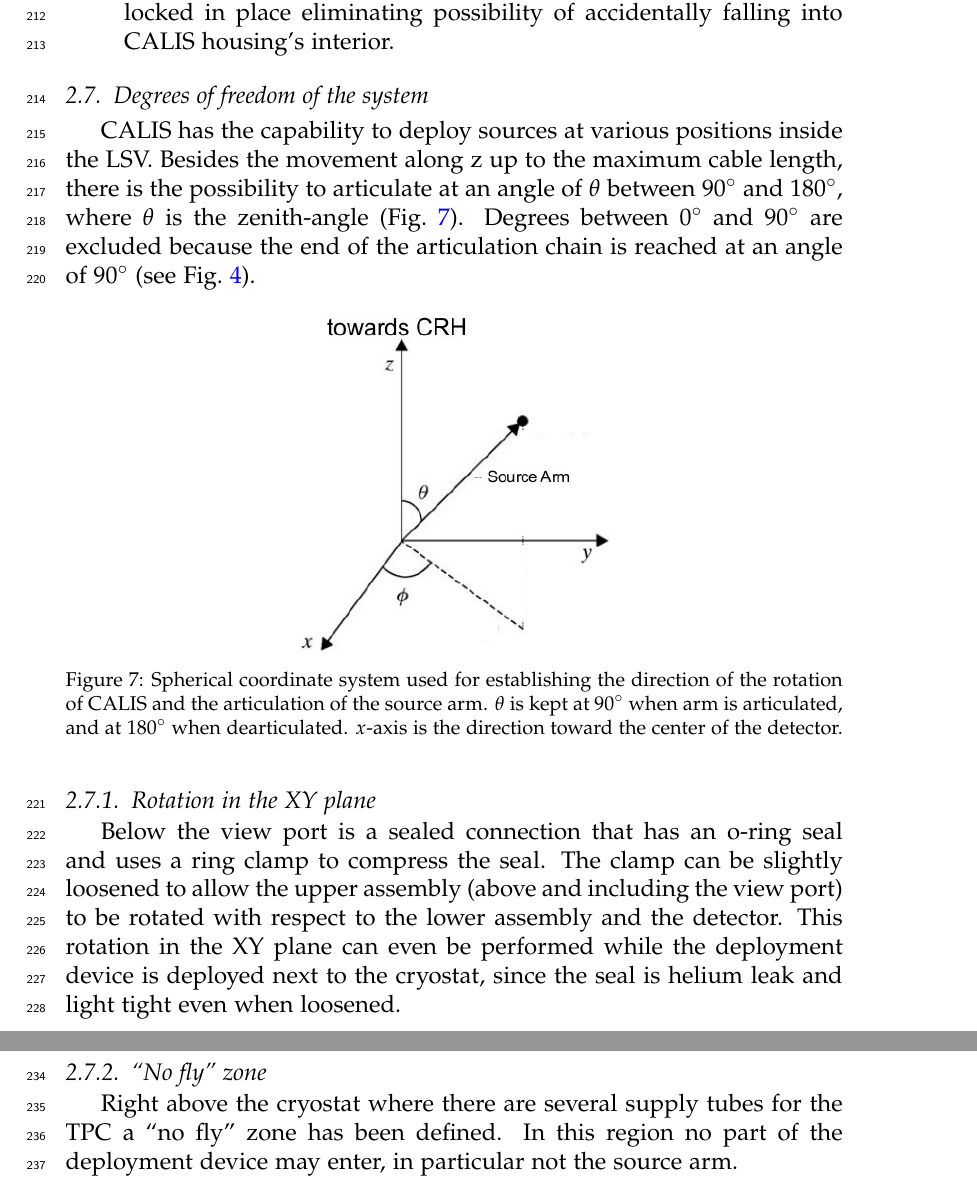
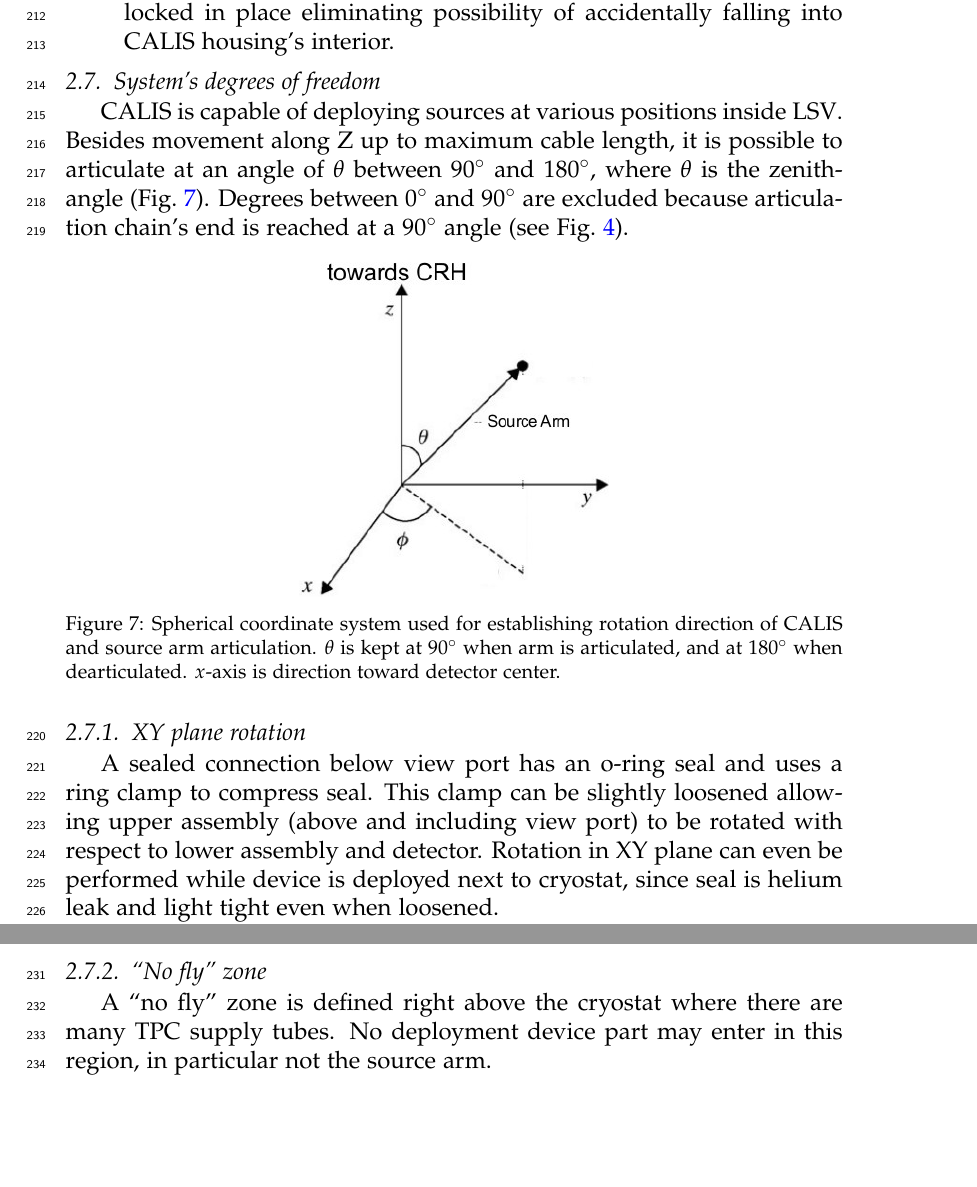
Before and after one commit to berndreinhold/DS_Hawaii, a LaTeX paper (CalibHardwarePaper/DS_CALIS_hardware.tex, which reads CalibHardwarePaper/degreesOfFreedom.tex): two parts of pages 14 and 15 of 23 before the commit and two parts of pages 14 and 16 of 23 after it, joined at a grey line, cut so that both start at the same text, the shorter picture padded with empty space. Compiled offline with pdfLaTeX.

Commit message:
Richard's changes

```diff
--- a/CalibHardwarePaper/degreesOfFreedom.tex
+++ b/CalibHardwarePaper/degreesOfFreedom.tex
@@ -1,16 +1,16 @@
-\subsection{Degrees of freedom of the system}
+\subsection{System's degrees of freedom}
 
-CALIS has the capability to deploy sources at various positions inside the LSV. Besides the movement along z up to the maximum cable length, there is the possibility to articulate at an angle of $\theta$ between 90$^{\circ}$ and 180$^{\circ}$, where $\theta$ is the zenith-angle (Fig.~\ref{fig:coordinate_system}). Degrees between 0$^{\circ}$ and 90$^{\circ}$ are excluded because the end of the articulation chain is reached at an angle of 90$^{\circ}$ (see Fig.~\ref{fig:sourceArmRotation}).
+CALIS is capable of deploying sources at various positions inside \lsv. Besides movement along Z up to maximum cable length, it is possible to articulate at an angle of $\theta$ between 90$^{\circ}$ and 180$^{\circ}$, where $\theta$ is the zenith-angle (Fig.~\ref{fig:coordinate_system}). Degrees between 0$^{\circ}$ and 90$^{\circ}$ are excluded because articulation chain's end is reached at a 90$^{\circ}$ angle (see Fig.~\ref{fig:sourceArmRotation}).
 
 \begin{figure}[htbp]
  \centering
   \includegraphics[width=0.4\textwidth]{Figures/coordinate_system}
-  \caption{Spherical coordinate system used for establishing the direction of the rotation of CALIS and the articulation of the source arm. $\theta$ is kept at 90$^{\circ}$ when arm is articulated, and at 180$^{\circ}$ when dearticulated. $x$-axis is the direction toward the center of the detector. }
+  \caption{Spherical coordinate system used for establishing rotation direction of CALIS and source arm articulation. $\theta$ is kept at 90$^{\circ}$ when arm is articulated, and at 180$^{\circ}$ when dearticulated. $x$-axis is direction toward detector center. }
   \label{fig:coordinate_system}
 \end{figure}
 
-\subsubsection{Rotation in the XY plane}\label{sec:XYrotation}
-Below the view port is a sealed connection that has an o-ring seal and uses a ring clamp to compress the seal. The clamp can be slightly loosened to allow the upper assembly (above and including the view port) to be rotated with respect to the lower assembly and the detector. This rotation in the XY plane can even be performed while the deployment device is deployed next to the cryostat, since the seal is helium leak and light tight even when loosened.
+\subsubsection{XY plane rotation}\label{sec:XYrotation}
+A sealed connection below view port has an o-ring seal and uses a ring clamp to compress seal. This clamp can be slightly loosened allowing upper assembly (above and including view port) to be rotated with respect to lower assembly and detector. Rotation in XY plane can even be performed while device is deployed next to cryostat, since seal is helium leak and light tight even when loosened.
 
-In principle a rotation in 360$^\circ$ can be done, except when the arm would interfere with the cryostat. This has been used in one of the calibration campaigns to deploy a neutron source directly next to the cryostat and rotated away by 90$^\circ$ in order to study optical shadowing effects from the cryostat (Sec.~\ref{sec:CalibCampaigns}).
+In principle a rotation in 360$^\circ$ can be done, except when arm would interfere with cryostat. This has been used in one calibration campaign to deploy a neutron source directly next to the cryostat and rotated away by 90$^\circ$ to study optical shadowing effects from cryostat (Sec.~\ref{sec:CalibCampaigns}).
 
```
Also changed, not shown: CalibHardwarePaper/degreesOfFreedom.tex (9 more changed lines).
